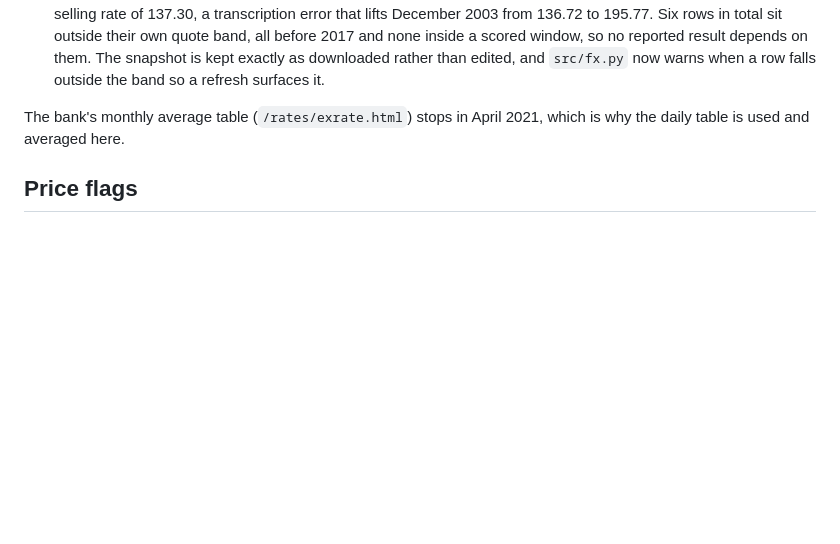
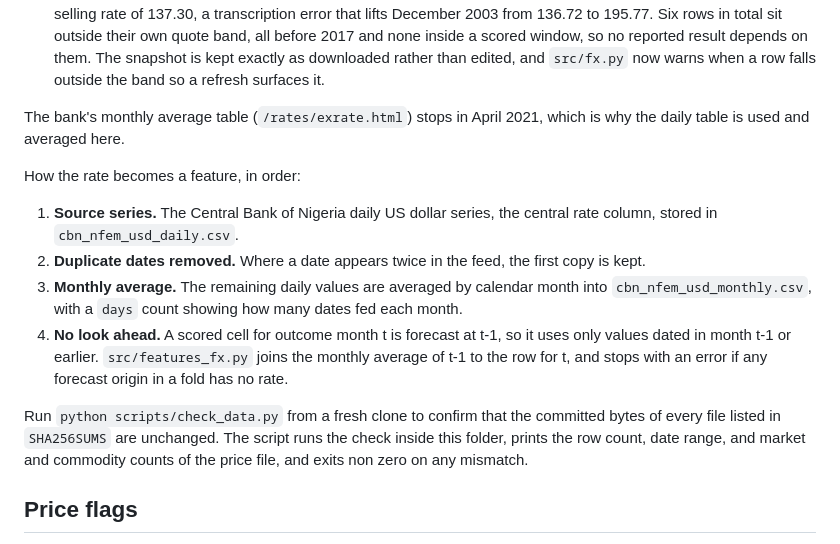
Before and after one commit to Electric97599/ai4e-price-alerts, a Markdown page: data/nigeria/DATA.md, the part around the change. GitHub-like rendering; blank space fills up the shorter version.

Commit message:
Closes #2: document exchange rate provenance and the check_data.py command in DATA.md

```diff
--- a/data/nigeria/DATA.md
+++ b/data/nigeria/DATA.md
@@ -166,6 +166,22 @@ the difference is which duplicate was retained, not a correction.
 The bank's monthly average table (`/rates/exrate.html`) stops in April 2021, which is why
 the daily table is used and averaged here.
 
+How the rate becomes a feature, in order:
+
+1. **Source series.** The Central Bank of Nigeria daily US dollar series, the central rate
+   column, stored in `cbn_nfem_usd_daily.csv`.
+2. **Duplicate dates removed.** Where a date appears twice in the feed, the first copy is kept.
+3. **Monthly average.** The remaining daily values are averaged by calendar month into
+   `cbn_nfem_usd_monthly.csv`, with a `days` count showing how many dates fed each month.
+4. **No look ahead.** A scored cell for outcome month t is forecast at t-1, so it uses only
+   values dated in month t-1 or earlier. `src/features_fx.py` joins the monthly average of
+   t-1 to the row for t, and stops with an error if any forecast origin in a fold has no rate.
+
+Run `python scripts/check_data.py` from a fresh clone to confirm that the committed bytes of
+every file listed in `SHA256SUMS` are unchanged. The script runs the check inside this folder,
+prints the row count, date range, and market and commodity counts of the price file, and exits
+non zero on any mismatch.
+
 ## Price flags
 
 Every `priceflag` value is kept: `actual`, `aggregate`, and the combined label. Among the
```
